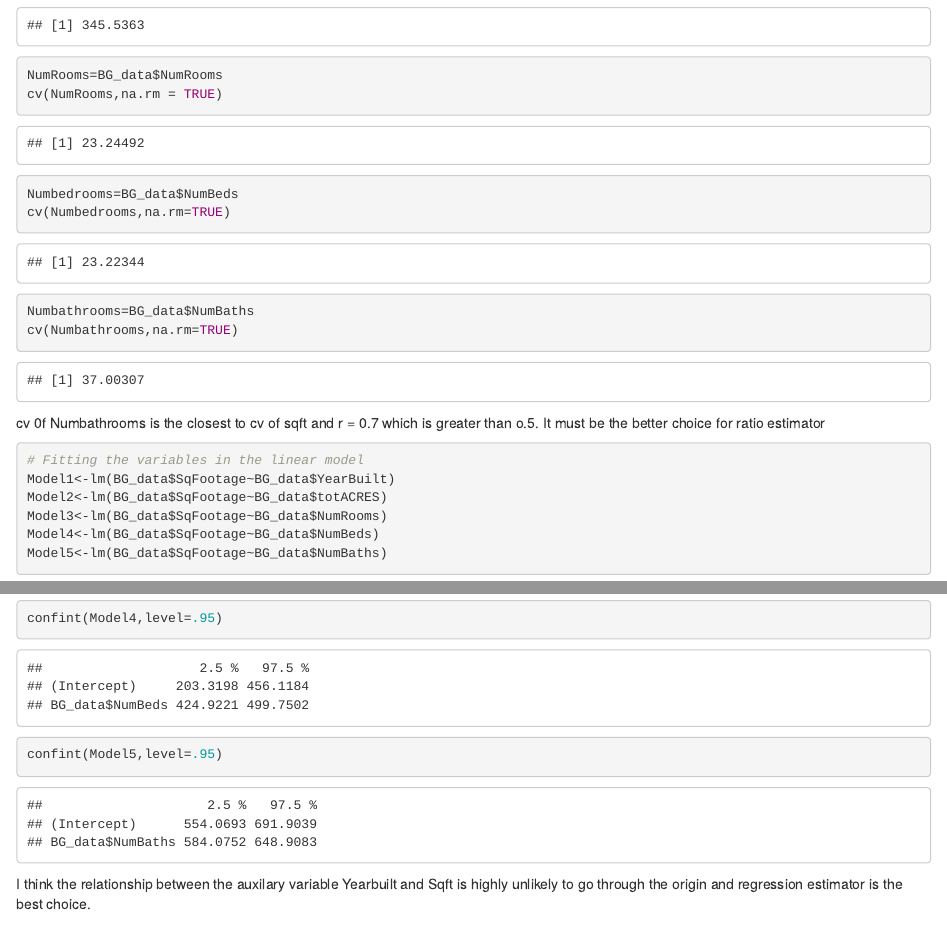
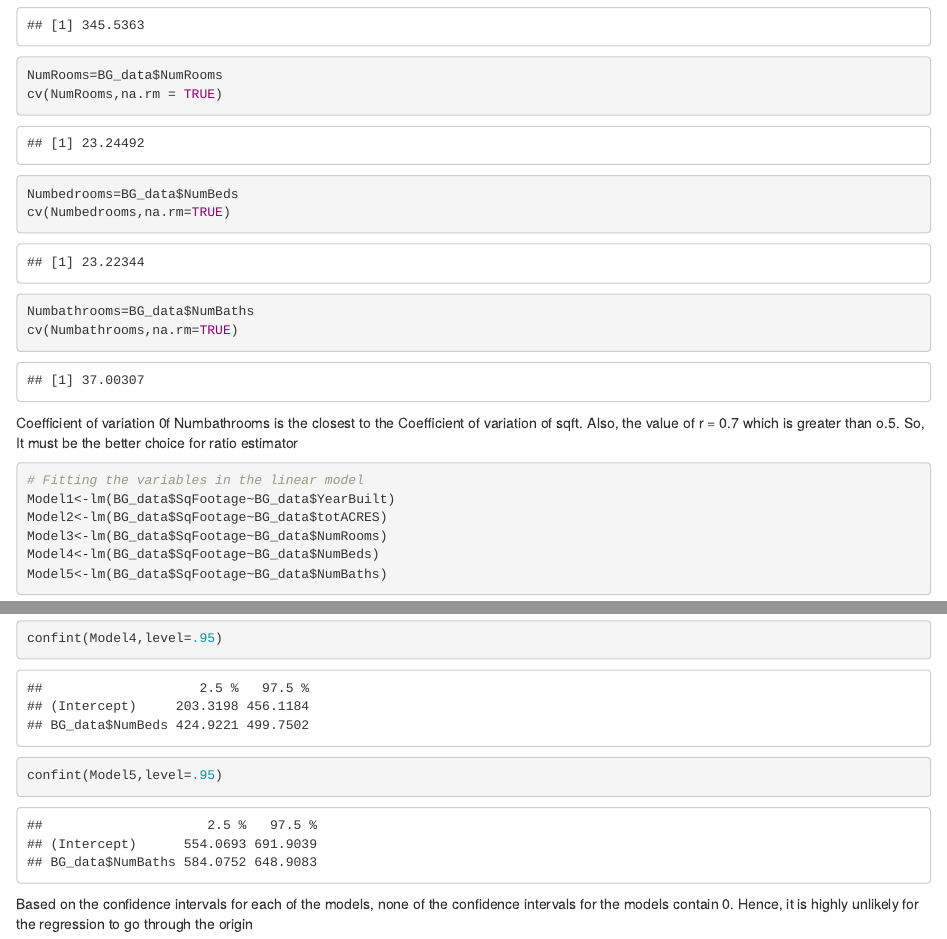
Before and after one commit to godseykj/5060hw3, an R Markdown document (Homework 3-2.Rmd): the page in a window 1100 px wide, from 430 px down, and a second part further down, joined at a grey line. Rendered offline with R 4.5, knitr and Pandoc, with nearby package versions.

Commit message:
Update Homework 3-2.Rmd

````diff
--- a/Homework 3-2.Rmd
+++ b/Homework 3-2.Rmd
@@ -29,7 +29,7 @@ Numbathrooms=BG_data$NumBaths
 cv(Numbathrooms,na.rm=TRUE)
 ```
 
-cv 0f Numbathrooms is the closest to cv of sqft and r = 0.7 which is greater than o.5. It must be the better choice for ratio estimator
+Coefficient of variation 0f Numbathrooms is the closest to the Coefficient of variation of sqft. Also, the value of r = 0.7 which is greater than o.5. So, It must be the better choice for ratio estimator
 ```{r}
 # Fitting the variables in the linear model
 Model1<-lm(BG_data$SqFootage~BG_data$YearBuilt)
@@ -72,4 +72,4 @@ confint(Model3,level=.95)
 confint(Model4,level=.95)
 confint(Model5,level=.95)
 ```
- I think the relationship between  the auxilary variable Yearbuilt and Sqft is highly unlikely to go through the origin and regression estimator is the best choice.
+Based on the confidence intervals for each of the models, none of the confidence intervals for the models contain 0. Hence, it is highly unlikely for the regression to go through the origin
````
